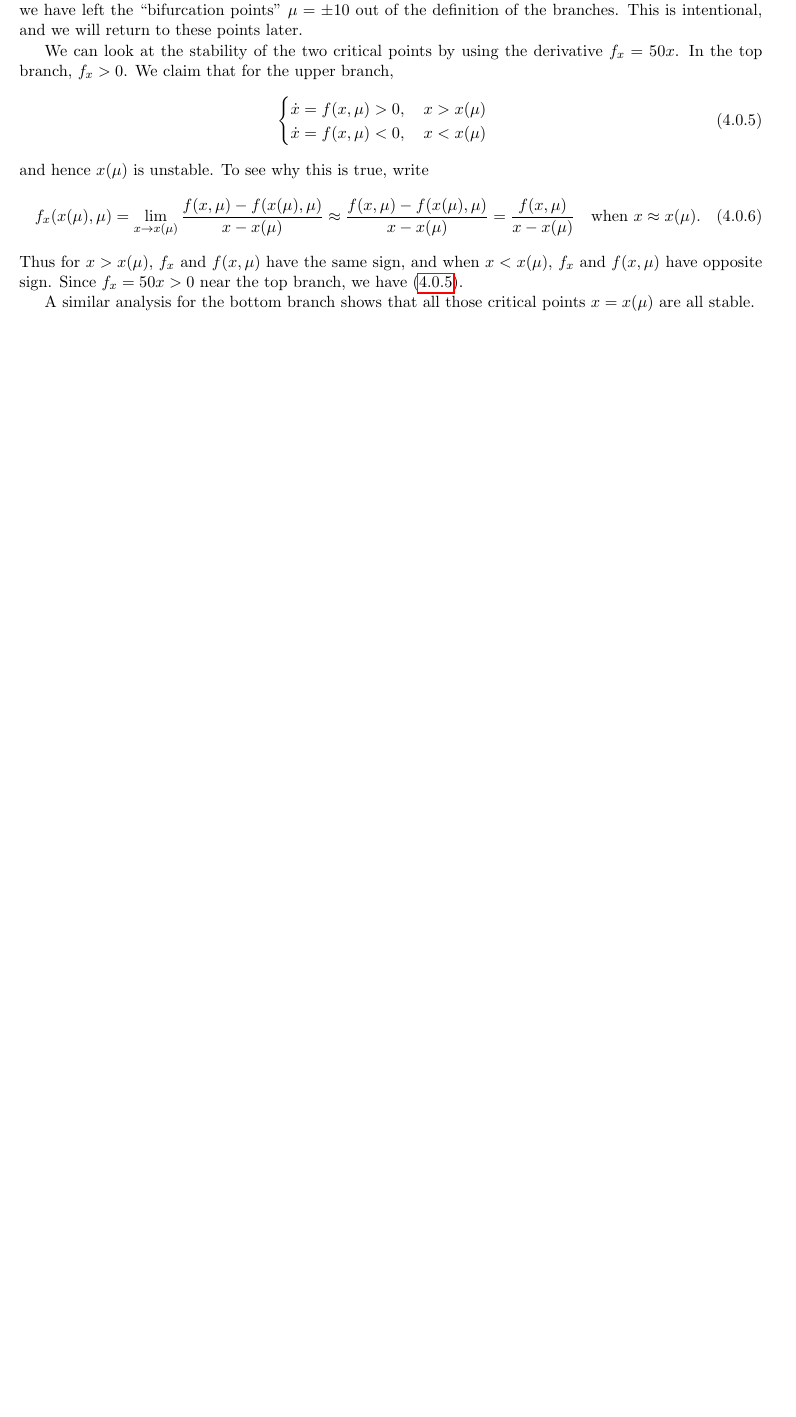
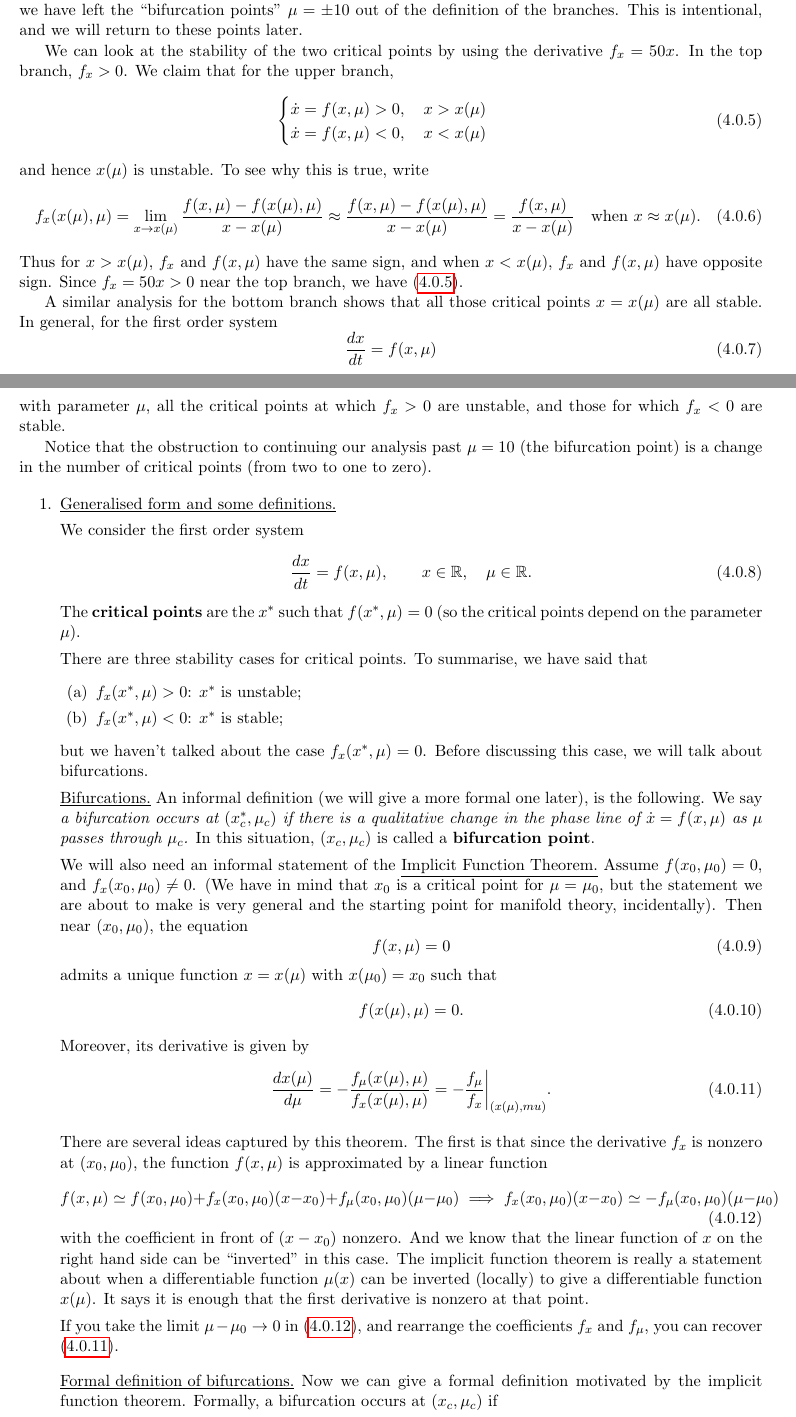
Before and after one commit to wyvernh/math_342_notes, a LaTeX document (notes.tex): part of page 38 of 38 before the commit and two parts of pages 38 and 39 of 40 after it, the two joined at a grey line, cut so that both start at the same text, the shorter picture padded with empty space. Compiled offline with pdfLaTeX.

Commit message:
updated notes

```diff
--- a/notes.tex
+++ b/notes.tex
@@ -2158,4 +2158,56 @@ and hence $x(\mu)$ is unstable. To see why this is true, write
 \end{equation}
 Thus for $x>x(\mu)$, $f_x$ and $f(x,\mu)$ have the same sign, and when $x < x(\mu)$, $f_x$ and $f(x,\mu)$ have opposite sign. Since $f_x = 50x > 0$ near the top branch, we have (\ref{eq:top-branch-stability}).
 
-A similar analysis for the bottom branch shows that all those critical points $x=x(\mu)$ are all stable.
+A similar analysis for the bottom branch shows that all those critical points $x=x(\mu)$ are all stable. In general, for the first order system
+\begin{equation}
+  \frac{dx}{dt} = f(x,\mu)
+\end{equation}
+with parameter $\mu$, all the critical points at which $f_x > 0$ are unstable, and those for which $f_x < 0$ are stable.
+
+Notice that the obstruction to continuing our analysis past $\mu = 10$ (the bifurcation point) is a change in the number of critical points (from two to one to zero).
+
+\begin{enumerate}
+\item \underline{Generalised form and some definitions.}
+
+  We consider the first order system
+  \begin{equation}\label{eq:bifurcations-system}
+    \frac{dx}{dt} = f(x,\mu),\quad\quad x\in \RR,\quad\mu\in\RR.
+  \end{equation}
+  The \textbf{critical points} are the $x^*$ such that $f(x^*,\mu) = 0$ (so the critical points depend on the parameter $\mu$).
+
+  There are three stability cases for critical points. To summarise, we have said that
+  \begin{enumerate}
+  \item $f_x(x^*,\mu)>0$: $x^*$ is unstable;
+  \item $f_x(x^*,\mu)<0$: $x^*$ is stable;
+  \end{enumerate}
+  but we haven't talked about the case $f_x(x^*,\mu)=0$. Before discussing this case, we will talk about bifurcations.
+
+  \underline{Bifurcations.} An informal definition (we will give a more formal one later), is the following. We say \emph{a bifurcation occurs at $(x^*_c,\mu_c)$ if there is a qualitative change in the phase line of $\dot x = f(x,\mu)$ as $\mu$ passes through $\mu_c$.} In this situation, $(x_c,\mu_c)$ is called a \textbf{bifurcation point}.
+
+  We will also need an informal statement of the \underline{Implicit Function Theorem.} Assume $f(x_0,\mu_0) = 0$, and $f_x(x_0,\mu_0) \neq 0$. (We have in mind that $x_0$ is a critical point for $\mu = \mu_0$, but the statement we are about to make is very general and the starting point for manifold theory, incidentally). Then near $(x_0,\mu_0)$, the equation
+  \begin{equation}
+    f(x,\mu) = 0
+  \end{equation}
+  admits a unique function $x = x(\mu)$ with $x(\mu_0) = x_0$ such that
+  \begin{equation}
+    f(x(\mu),\mu) = 0.
+  \end{equation}
+  Moreover, its derivative is given by
+  \begin{equation}\label{eq:implicit-fn-derivative}
+    \frac{dx(\mu)}{d\mu} = -\frac{f_\mu(x(\mu),\mu)}{f_x(x(\mu),\mu)} = -\frac{f_\mu}{f_x}\bigg|_{(x(\mu),mu)}.
+  \end{equation}
+
+  There are several ideas captured by this theorem. The first is that since the derivative $f_x$ is nonzero at $(x_0,\mu_0)$, the function $f(x,\mu)$ is approximated by a linear function
+  \begin{equation}\label{eq:linear-approx-implicit-fn}
+    f(x,\mu)\simeq f(x_0,\mu_0) + f_x(x_0,\mu_0)(x-x_0) + f_\mu(x_0,\mu_0)(\mu-\mu_0)
+    \implies f_x(x_0,\mu_0)(x-x_0) \simeq -f_\mu(x_0,\mu_0)(\mu-\mu_0)
+  \end{equation}
+  with the coefficient in front of $(x-x_0)$ nonzero. And we know that the linear function of $x$ on the right hand side can be ``inverted'' in this case. The implicit function theorem is really a statement about when a differentiable function $\mu(x)$ can be inverted (locally) to give a differentiable function $x(\mu)$. It says it is enough that the first derivative is nonzero at that point.
+
+  If you take the limit $\mu-\mu_0\to 0$ in (\ref{eq:linear-approx-implicit-fn}), and rearrange the coefficients $f_x$ and $f_\mu$, you can recover (\ref{eq:implicit-fn-derivative}).
+
+  \medskip
+
+  \underline{Formal definition of bifurcations.} Now we can give a formal definition motivated by the implicit function theorem. Formally, a bifurcation occurs at $(x_c,\mu_c)$ if
+  \begin{enumerate}
+  \item $f(x_c,\mu_c) = 0$ (\emph{i.e.}, $x_c$ is a critical point of (\ref{eq:bifurcations-system}) for $\mu = \mu_c$);
@@ -2161,0 +2219 @@ A similar analysis for the bottom branch shows that all those critical points $x
+  \underline{Example}
```
Also changed, not shown: notes.pdf, notes.tex (37 more changed lines), 2 other files.
